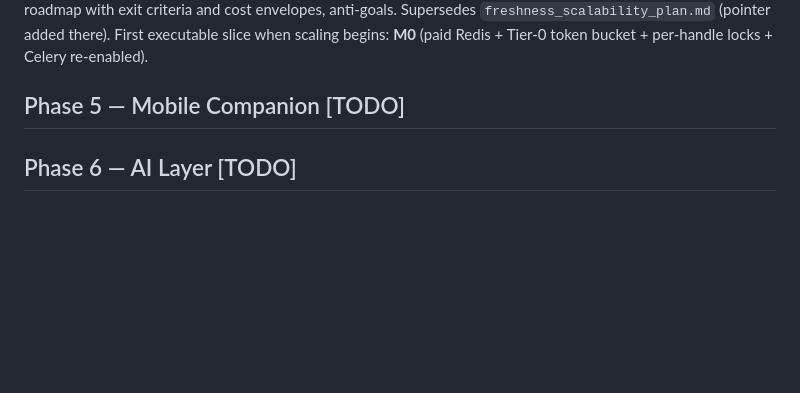
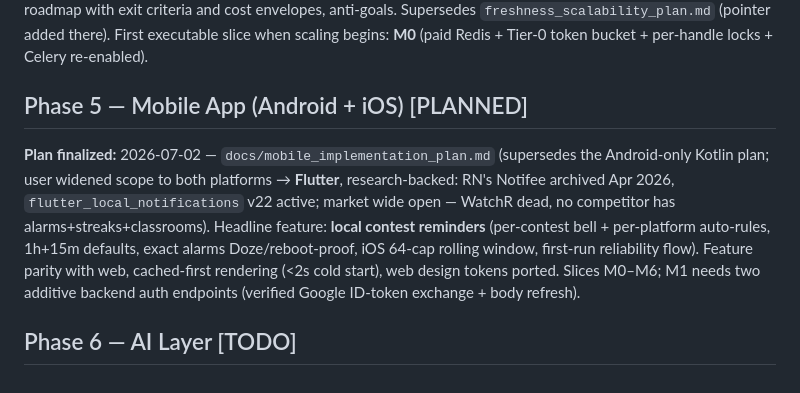
Before and after one commit to 26sudipta/prognos, a Markdown page: PROGRESS.md, the part around the change. Drawn GitHub-style; blank space fills up the shorter version.

```diff
--- a/PROGRESS.md
+++ b/PROGRESS.md
@@ -762,5 +762,13 @@ cost envelopes, anti-goals. Supersedes `freshness_scalability_plan.md` (pointer
 First executable slice when scaling begins: **M0** (paid Redis + Tier-0 token bucket + per-handle
 locks + Celery re-enabled).
 
-## Phase 5 — Mobile Companion [TODO]
+## Phase 5 — Mobile App (Android + iOS) [PLANNED]
+**Plan finalized:** 2026-07-02 — `docs/mobile_implementation_plan.md` (supersedes the
+Android-only Kotlin plan; user widened scope to both platforms → **Flutter**, research-backed:
+RN's Notifee archived Apr 2026, `flutter_local_notifications` v22 active; market wide open —
+WatchR dead, no competitor has alarms+streaks+classrooms). Headline feature: **local contest
+reminders** (per-contest bell + per-platform auto-rules, 1h+15m defaults, exact alarms
+Doze/reboot-proof, iOS 64-cap rolling window, first-run reliability flow). Feature parity with
+web, cached-first rendering (<2s cold start), web design tokens ported. Slices M0–M6; M1 needs
+two additive backend auth endpoints (verified Google ID-token exchange + body refresh).
 ## Phase 6 — AI Layer [TODO]
```
Also changed, not shown: docs/mobile_android_implementation_plan.md (+4 -1 lines), docs/mobile_implementation_plan.md (added, +153 -0 lines).
